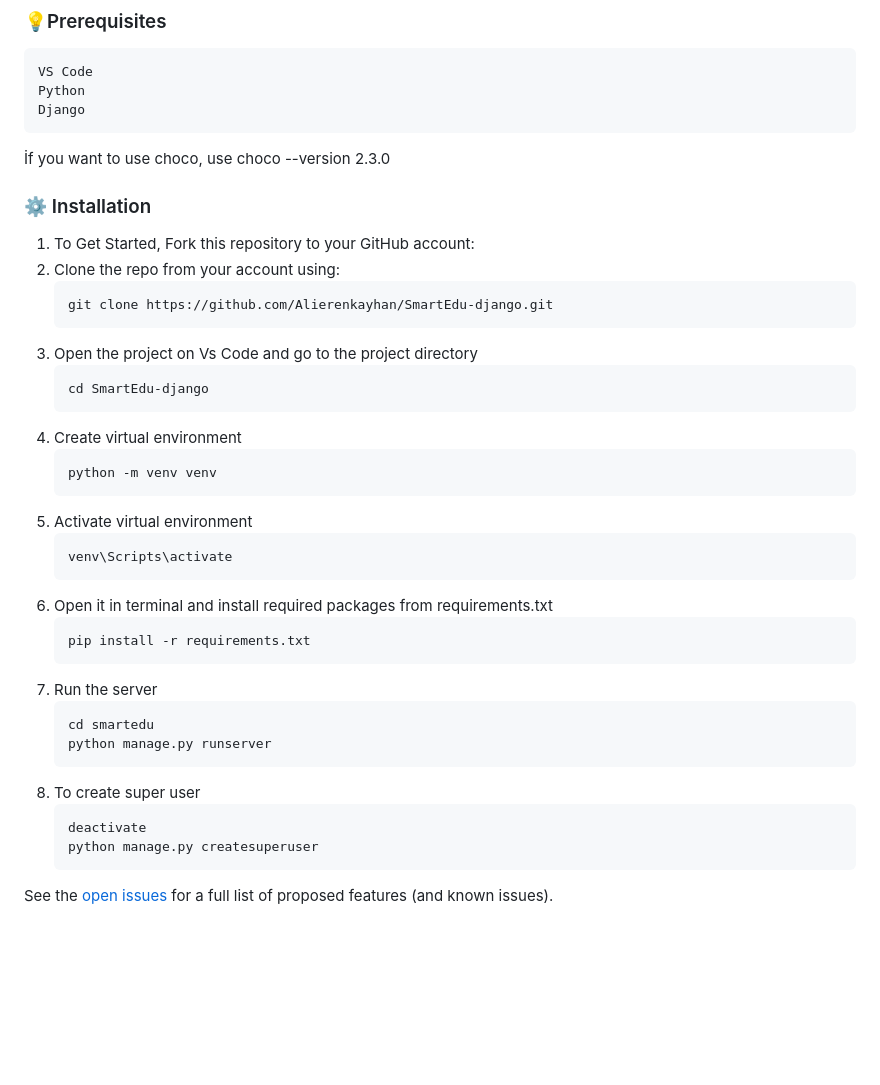
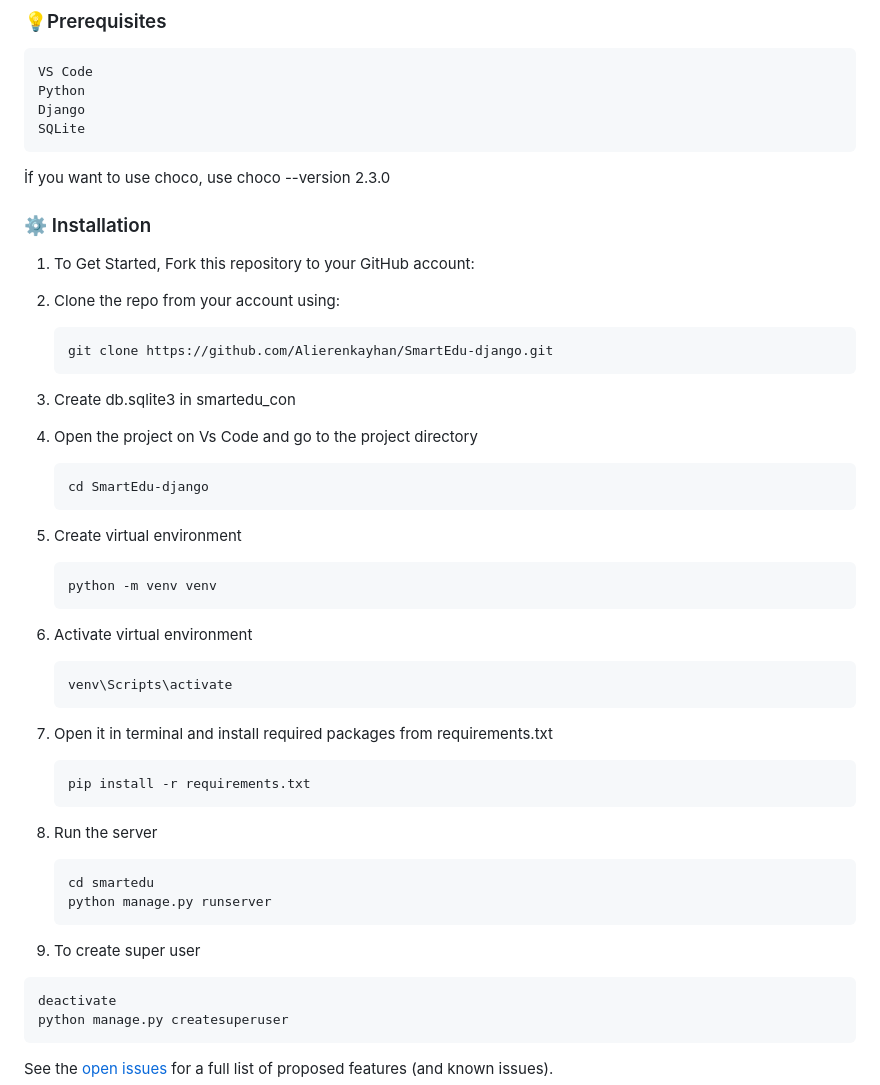
Before and after one commit to Alierenkayhan/SmartEdu-django, a Markdown page: README.md, the part around the change. Drawn GitHub-style; blank space fills up the shorter version.

````diff
--- a/README.md
+++ b/README.md
@@ -31,6 +31,7 @@
   VS Code
   Python
   Django
+  SQLite
   ```
 
 İf you want to use choco, use choco --version 2.3.0
@@ -42,28 +43,30 @@
    ```sh
    git clone https://github.com/Alierenkayhan/SmartEdu-django.git
    ```
-3. Open the project on Vs Code and go to the project directory
+3. Create db.sqlite3 in smartedu_con
+
+5. Open the project on Vs Code and go to the project directory
    ```sh
    cd SmartEdu-django
    ```
-4. Create virtual environment
+6. Create virtual environment
    ```sh
    python -m venv venv
    ```
-5. Activate virtual environment
+7. Activate virtual environment
    ```sh
    venv\Scripts\activate
    ```
-6. Open it in terminal and install required packages from requirements.txt
+8. Open it in terminal and install required packages from requirements.txt
    ```sh
    pip install -r requirements.txt
    ```
-7. Run the server
+9. Run the server
    ```sh
    cd smartedu
    python manage.py runserver
    ```
-8. To create super user
+10. To create super user
    ```sh
    deactivate
    python manage.py createsuperuser
````
